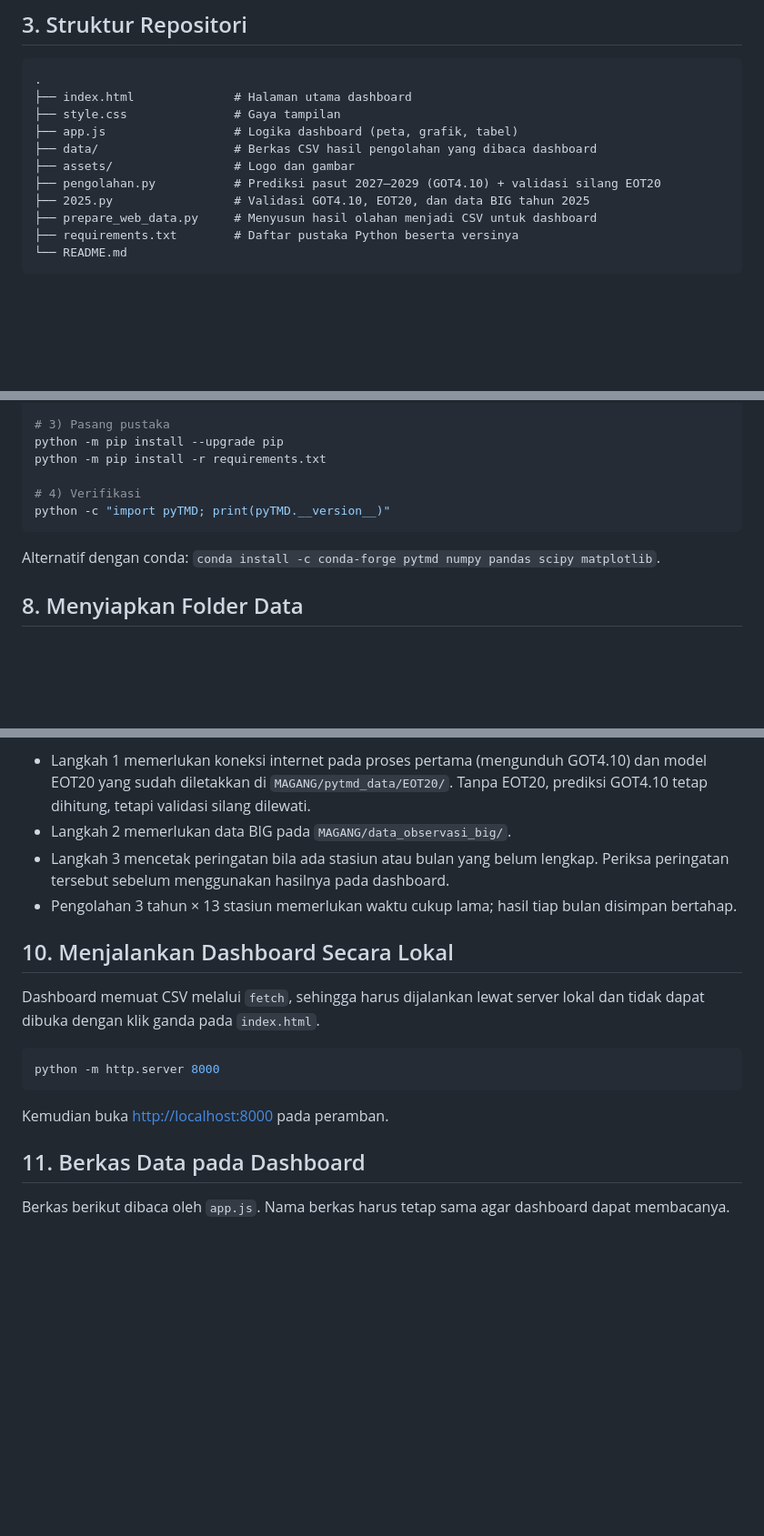
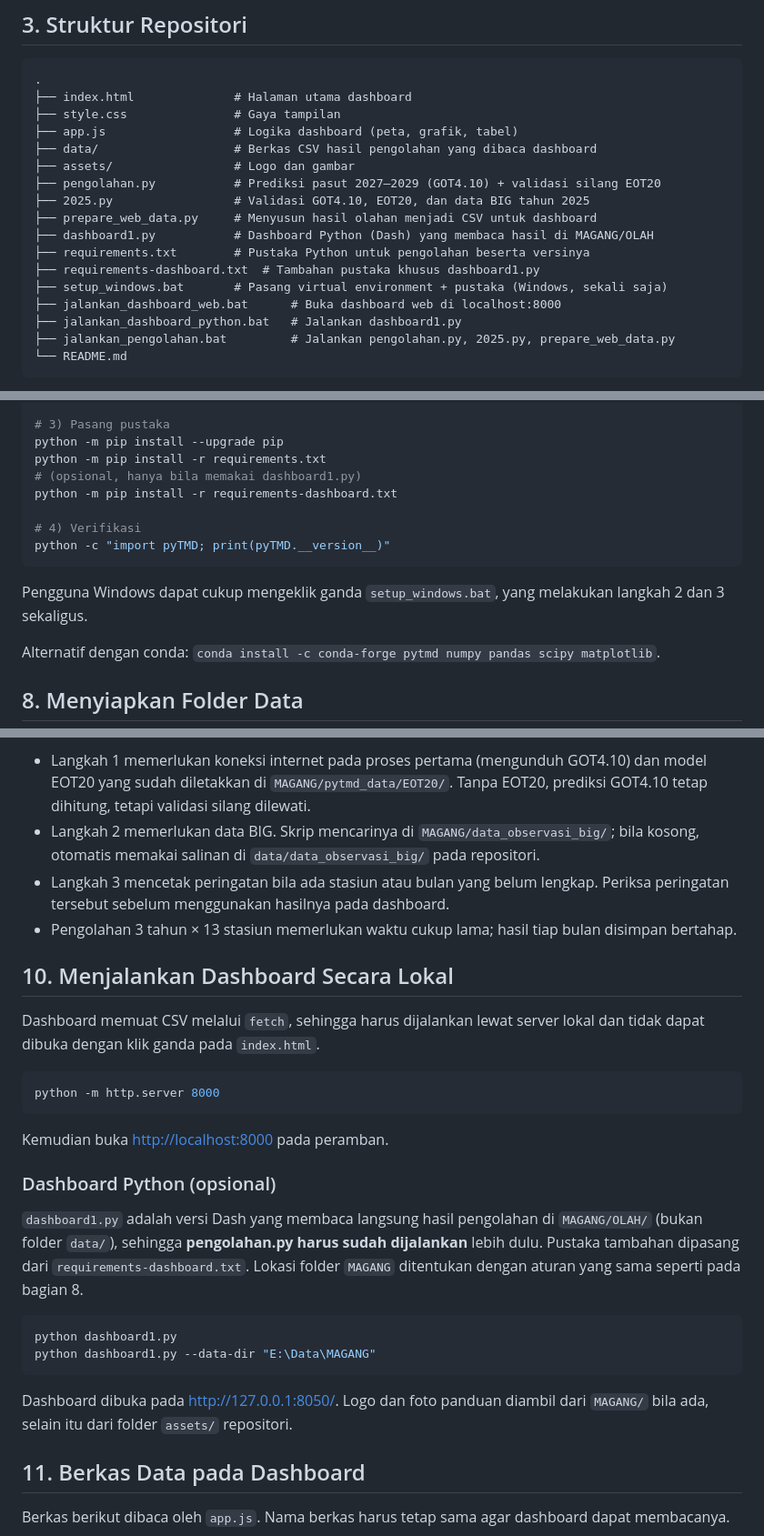
Before and after one commit to FairuzAlimah/pasut, a Markdown page: README.md, 3 parts joined by grey strips. Shown at 91% size. Drawn GitHub-style; blank space fills up the shorter version.

Commit message:
Update README.md
Added new scripts for dashboard and setup, updated data sources.

````diff
--- a/README.md
+++ b/README.md
@@ -72,7 +72,13 @@ Prediksi ini dilakukan oleh Pusat Riset Iklim dan Atmosfer, BRIN, Homebase Yogya
 ├── pengolahan.py           # Prediksi pasut 2027–2029 (GOT4.10) + validasi silang EOT20
 ├── 2025.py                 # Validasi GOT4.10, EOT20, dan data BIG tahun 2025
 ├── prepare_web_data.py     # Menyusun hasil olahan menjadi CSV untuk dashboard
-├── requirements.txt        # Daftar pustaka Python beserta versinya
+├── dashboard1.py           # Dashboard Python (Dash) yang membaca hasil di MAGANG/OLAH
+├── requirements.txt        # Pustaka Python untuk pengolahan beserta versinya
+├── requirements-dashboard.txt  # Tambahan pustaka khusus dashboard1.py
+├── setup_windows.bat       # Pasang virtual environment + pustaka (Windows, sekali saja)
+├── jalankan_dashboard_web.bat      # Buka dashboard web di localhost:8000
+├── jalankan_dashboard_python.bat   # Jalankan dashboard1.py
+├── jalankan_pengolahan.bat         # Jalankan pengolahan.py, 2025.py, prepare_web_data.py
 └── README.md
 ```
 
@@ -176,10 +182,14 @@ venv\Scripts\activate          # Windows
 # 3) Pasang pustaka
 python -m pip install --upgrade pip
 python -m pip install -r requirements.txt
+# (opsional, hanya bila memakai dashboard1.py)
+python -m pip install -r requirements-dashboard.txt
 
 # 4) Verifikasi
 python -c "import pyTMD; print(pyTMD.__version__)"
 ```
+
+Pengguna Windows dapat cukup mengeklik ganda `setup_windows.bat`, yang melakukan langkah 2 dan 3 sekaligus.
 
 Alternatif dengan conda: `conda install -c conda-forge pytmd numpy pandas scipy matplotlib`.
 
@@ -243,7 +253,7 @@ python prepare_web_data.py --data-dir "E:\Data\MAGANG"
 Catatan:
 
 - Langkah 1 memerlukan koneksi internet pada proses pertama (mengunduh GOT4.10) dan model EOT20 yang sudah diletakkan di `MAGANG/pytmd_data/EOT20/`. Tanpa EOT20, prediksi GOT4.10 tetap dihitung, tetapi validasi silang dilewati.
-- Langkah 2 memerlukan data BIG pada `MAGANG/data_observasi_big/`.
+- Langkah 2 memerlukan data BIG. Skrip mencarinya di `MAGANG/data_observasi_big/`; bila kosong, otomatis memakai salinan di `data/data_observasi_big/` pada repositori.
 - Langkah 3 mencetak peringatan bila ada stasiun atau bulan yang belum lengkap. Periksa peringatan tersebut sebelum menggunakan hasilnya pada dashboard.
 - Pengolahan 3 tahun × 13 stasiun memerlukan waktu cukup lama; hasil tiap bulan disimpan bertahap.
 
@@ -256,6 +266,17 @@ python -m http.server 8000
 ```
 
 Kemudian buka <http://localhost:8000> pada peramban.
+
+### Dashboard Python (opsional)
+
+`dashboard1.py` adalah versi Dash yang membaca langsung hasil pengolahan di `MAGANG/OLAH/` (bukan folder `data/`), sehingga **pengolahan.py harus sudah dijalankan** lebih dulu. Pustaka tambahan dipasang dari `requirements-dashboard.txt`. Lokasi folder `MAGANG` ditentukan dengan aturan yang sama seperti pada bagian 8.
+
+```bash
+python dashboard1.py
+python dashboard1.py --data-dir "E:\Data\MAGANG"
+```
+
+Dashboard dibuka pada <http://127.0.0.1:8050/>. Logo dan foto panduan diambil dari `MAGANG/` bila ada, selain itu dari folder `assets/` repositori.
 
 ## 11. Berkas Data pada Dashboard
 
````
Also changed, not shown: other parts of README.md (+1 -1 lines).
